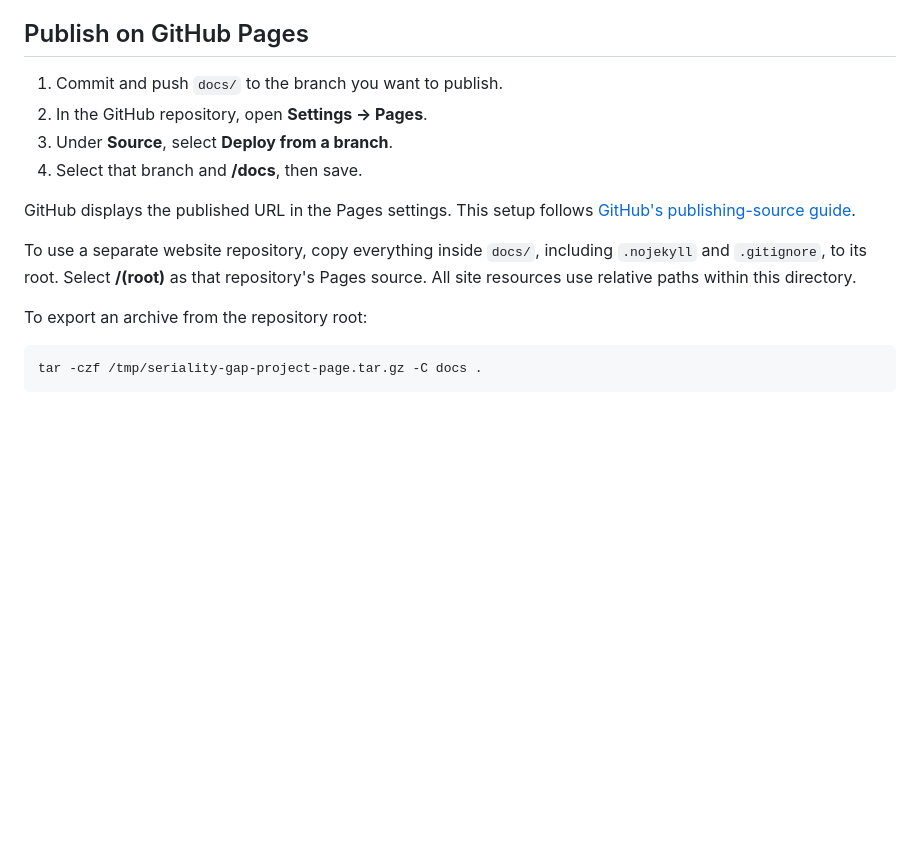
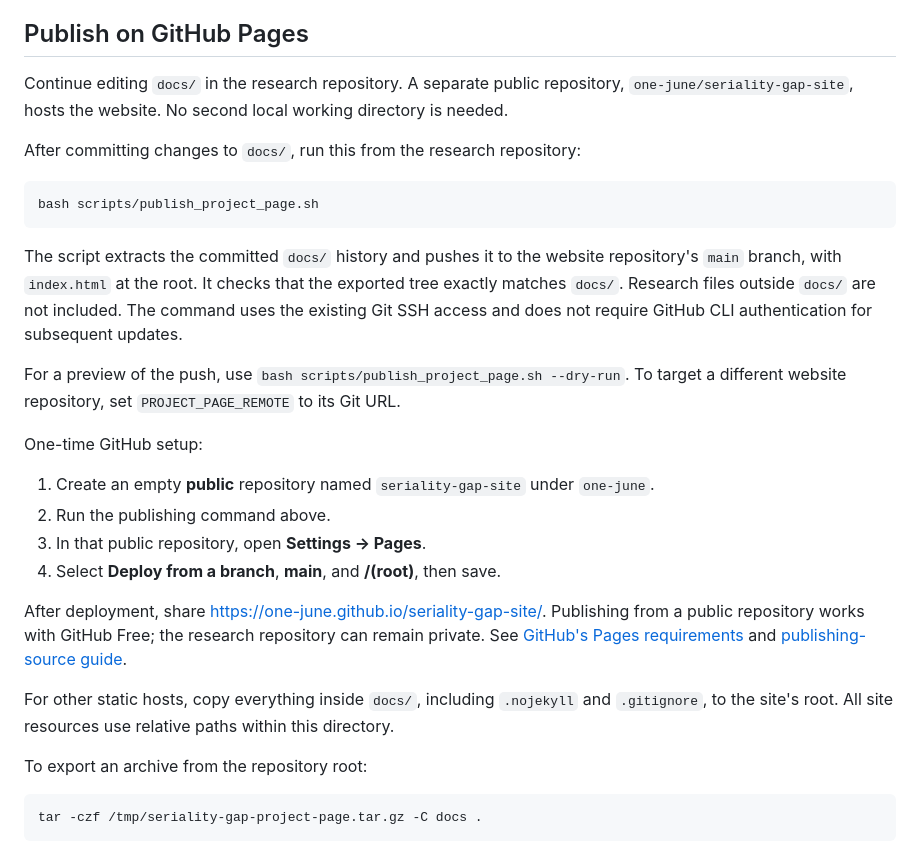
Before and after one commit to one-june/seriality-gap-site, a Markdown page: README.md, the part around the change. Rendered like a GitHub page; blank space fills up the shorter version.

Commit message:
Add publishing command for separate public project page

````diff
--- a/README.md
+++ b/README.md
@@ -14,14 +14,28 @@ Open <http://localhost:8000>. You can also open `index.html` directly in a brows
 
 ## Publish on GitHub Pages
 
-1. Commit and push `docs/` to the branch you want to publish.
-2. In the GitHub repository, open **Settings → Pages**.
-3. Under **Source**, select **Deploy from a branch**.
-4. Select that branch and **/docs**, then save.
+Continue editing `docs/` in the research repository. A separate public repository, `one-june/seriality-gap-site`, hosts the website. No second local working directory is needed.
 
-GitHub displays the published URL in the Pages settings. This setup follows [GitHub's publishing-source guide](https://docs.github.com/en/pages/getting-started-with-github-pages/configuring-a-publishing-source-for-your-github-pages-site).
+After committing changes to `docs/`, run this from the research repository:
 
-To use a separate website repository, copy everything inside `docs/`, including `.nojekyll` and `.gitignore`, to its root. Select **/(root)** as that repository's Pages source. All site resources use relative paths within this directory.
+```bash
+bash scripts/publish_project_page.sh
+```
+
+The script extracts the committed `docs/` history and pushes it to the website repository's `main` branch, with `index.html` at the root. It checks that the exported tree exactly matches `docs/`. Research files outside `docs/` are not included. The command uses the existing Git SSH access and does not require GitHub CLI authentication for subsequent updates.
+
+For a preview of the push, use `bash scripts/publish_project_page.sh --dry-run`. To target a different website repository, set `PROJECT_PAGE_REMOTE` to its Git URL.
+
+One-time GitHub setup:
+
+1. Create an empty **public** repository named `seriality-gap-site` under `one-june`.
+2. Run the publishing command above.
+3. In that public repository, open **Settings → Pages**.
+4. Select **Deploy from a branch**, **main**, and **/(root)**, then save.
+
+After deployment, share <https://one-june.github.io/seriality-gap-site/>. Publishing from a public repository works with GitHub Free; the research repository can remain private. See [GitHub's Pages requirements](https://docs.github.com/en/pages/getting-started-with-github-pages/what-is-github-pages) and [publishing-source guide](https://docs.github.com/en/pages/getting-started-with-github-pages/configuring-a-publishing-source-for-your-github-pages-site).
+
+For other static hosts, copy everything inside `docs/`, including `.nojekyll` and `.gitignore`, to the site's root. All site resources use relative paths within this directory.
 
 To export an archive from the repository root:
 
````
